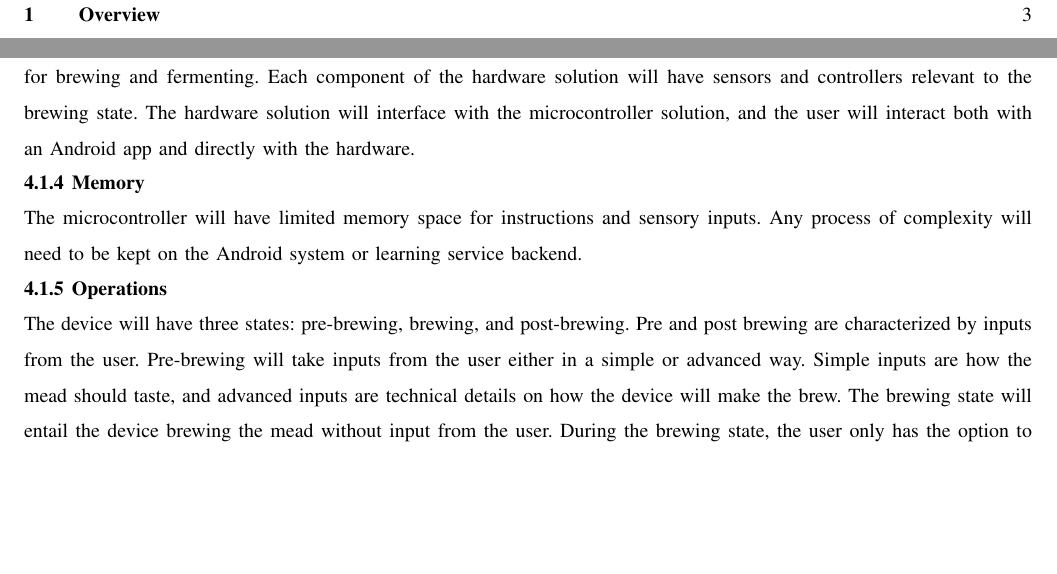
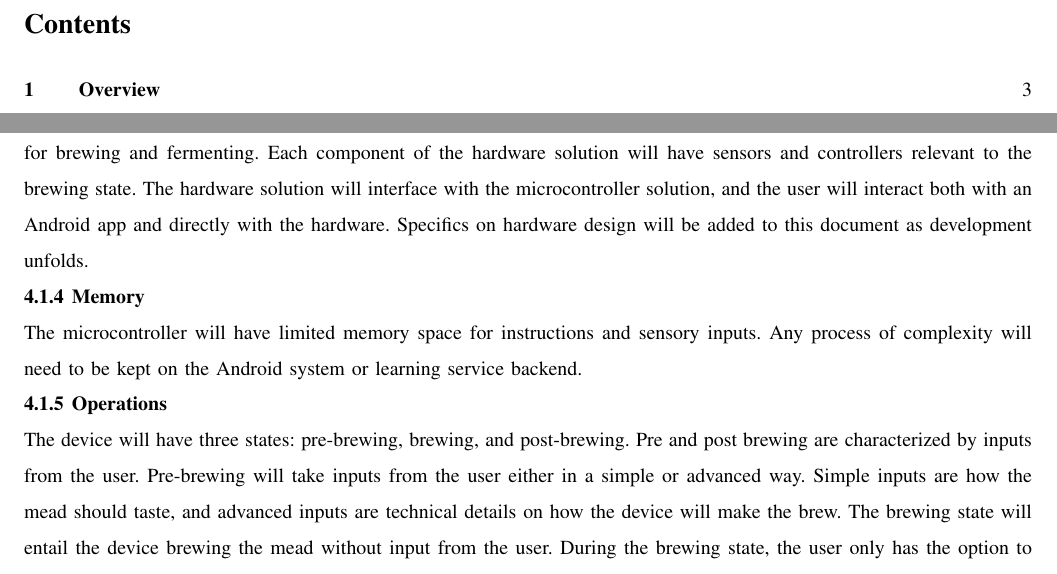
Before and after one commit to bitschift/OpenBrew, a LaTeX paper (docs/client_requirements/client_requirements.tex): two parts of pages 2 and 4 of 7, joined at a grey line, cut at the place of the change, the shorter picture padded with empty space. Compiled offline with pdfLaTeX; a missing font is replaced by an installed copy or a similar font; a LaTeX package or settings file that is missing is left out.

Commit message:
Added one sentence to Hardware Devices Section.

```diff
--- a/docs/client_requirements/client_requirements.tex
+++ b/docs/client_requirements/client_requirements.tex
@@ -102,6 +102,7 @@ Each component of the hardware solution will have sensors and controllers releva
 state.
 The hardware solution will interface with the microcontroller solution, and the user will interact
 both with an Android app and directly with the hardware.
+Specifics on hardware design will be added to this document as development unfolds.
 
 \subsubsection{Memory}
 The microcontroller will have limited memory space for instructions and sensory inputs. Any
```
